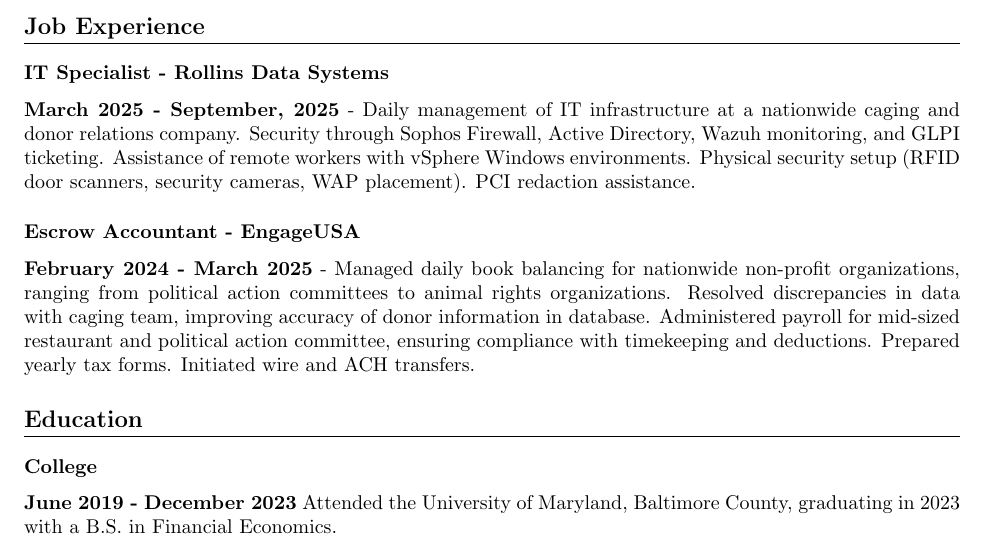
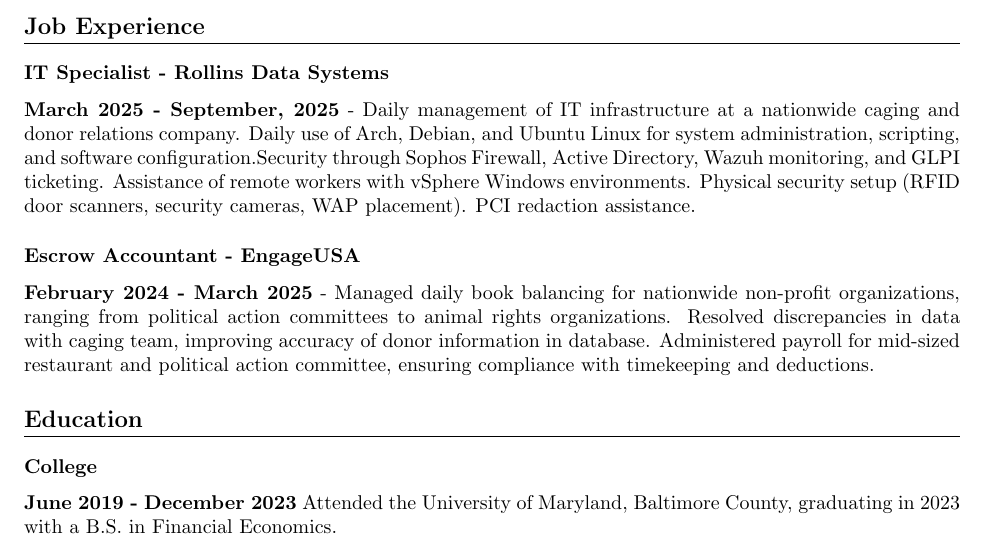
Before and after one commit to spiritualhost/resume, a LaTeX CV (resume.tex): part of the page, cut so that both start at the same text. Compiled offline with pdfLaTeX.

Commit message:
Updates to resume

```diff
--- a/resume.tex
+++ b/resume.tex
@@ -87,10 +87,10 @@
 \section{Job Experience}
 
 \subsection{IT Specialist - Rollins Data Systems}
-\textbf{March 2025 - \monthyeardate\today} - Daily management of IT infrastructure at a nationwide caging and donor relations company. Security through Sophos Firewall, Active Directory, Wazuh monitoring, and GLPI ticketing. Assistance of remote workers with vSphere Windows environments. Physical security setup (RFID door scanners, security cameras, WAP placement). PCI redaction assistance.
+\textbf{March 2025 - \monthyeardate\today} - Daily management of IT infrastructure at a nationwide caging and donor relations company. Daily use of Arch, Debian, and Ubuntu Linux for system administration, scripting, and software configuration.Security through Sophos Firewall, Active Directory, Wazuh monitoring, and GLPI ticketing. Assistance of remote workers with vSphere Windows environments. Physical security setup (RFID door scanners, security cameras, WAP placement). PCI redaction assistance.
 
 \subsection{Escrow Accountant - EngageUSA}
-\textbf{February 2024 - March 2025} - Managed daily book balancing for nationwide non-profit organizations, ranging from political action committees to animal rights organizations. Resolved discrepancies in data with caging team, improving accuracy of donor information in database. Administered payroll for mid-sized restaurant and political action committee, ensuring compliance with timekeeping and deductions. Prepared yearly tax forms. Initiated wire and ACH transfers.
+\textbf{February 2024 - March 2025} - Managed daily book balancing for nationwide non-profit organizations, ranging from political action committees to animal rights organizations. Resolved discrepancies in data with caging team, improving accuracy of donor information in database. Administered payroll for mid-sized restaurant and political action committee, ensuring compliance with timekeeping and deductions.
 
 \section{Education}
 
```
Also changed, not shown: resume.pdf.
